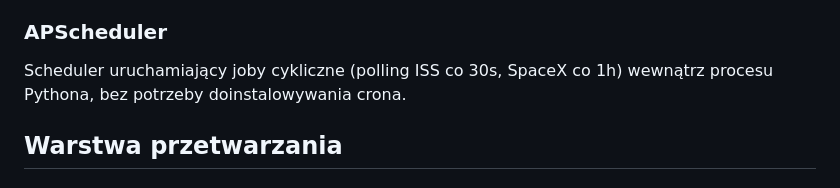
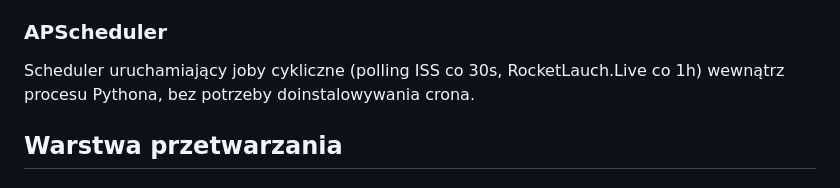
Before and after one commit to Micaet/ASI_Project, a Markdown page: uzasadnienie_technologii.md, the part around the change. Drawn GitHub-style.

```diff
--- a/uzasadnienie_technologii.md
+++ b/uzasadnienie_technologii.md
@@ -8,7 +8,7 @@ Asynchroniczny klient HTTP dla Pythona. Wybrany zamiast standardowej biblioteki
 
 ### APScheduler
 
-Scheduler uruchamiający joby cykliczne (polling ISS co 30s, SpaceX co 1h) wewnątrz procesu Pythona, bez potrzeby doinstalowywania crona.
+Scheduler uruchamiający joby cykliczne (polling ISS co 30s, RocketLauch.Live co 1h) wewnątrz procesu Pythona, bez potrzeby doinstalowywania crona.
 
 ## Warstwa przetwarzania
 
```
